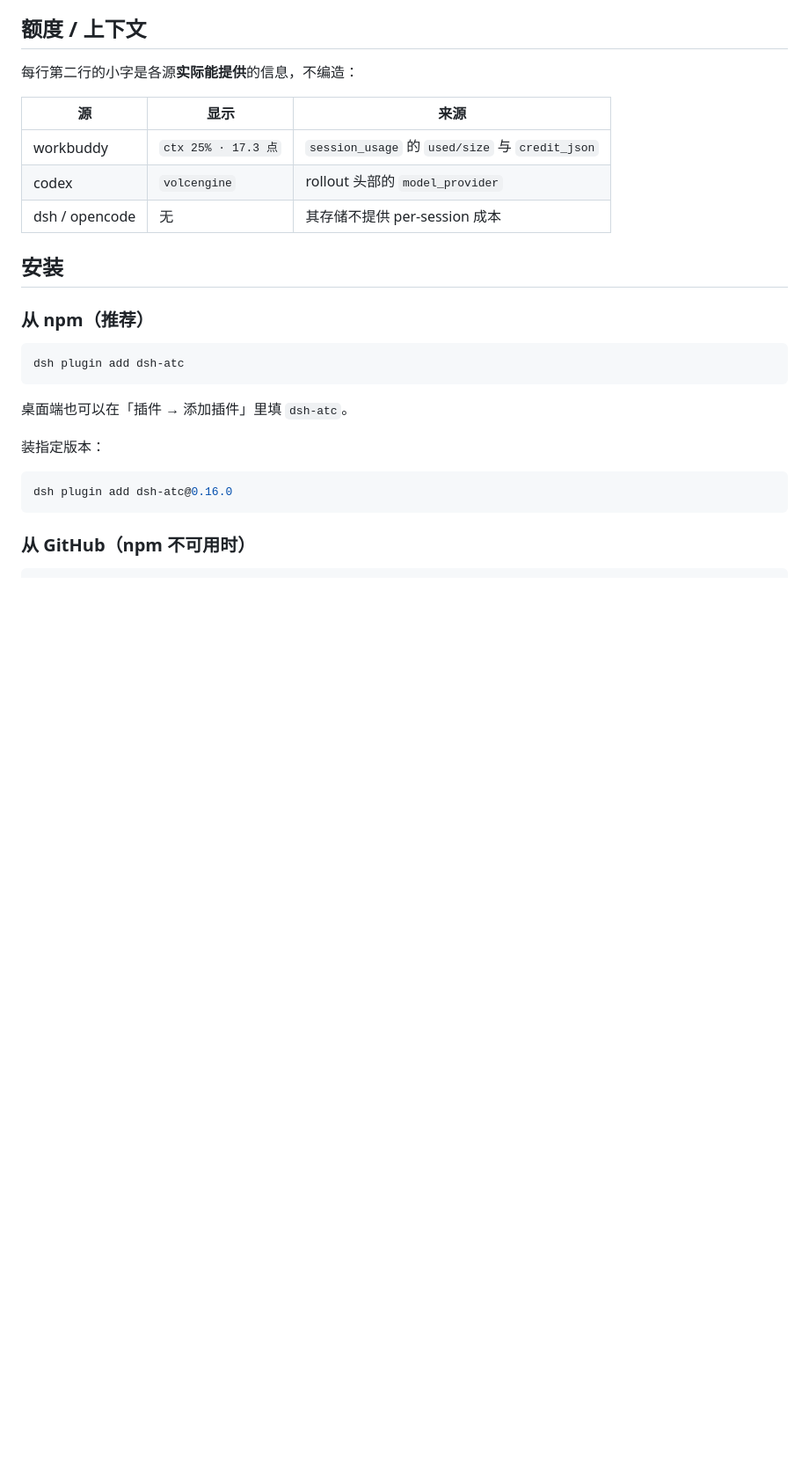
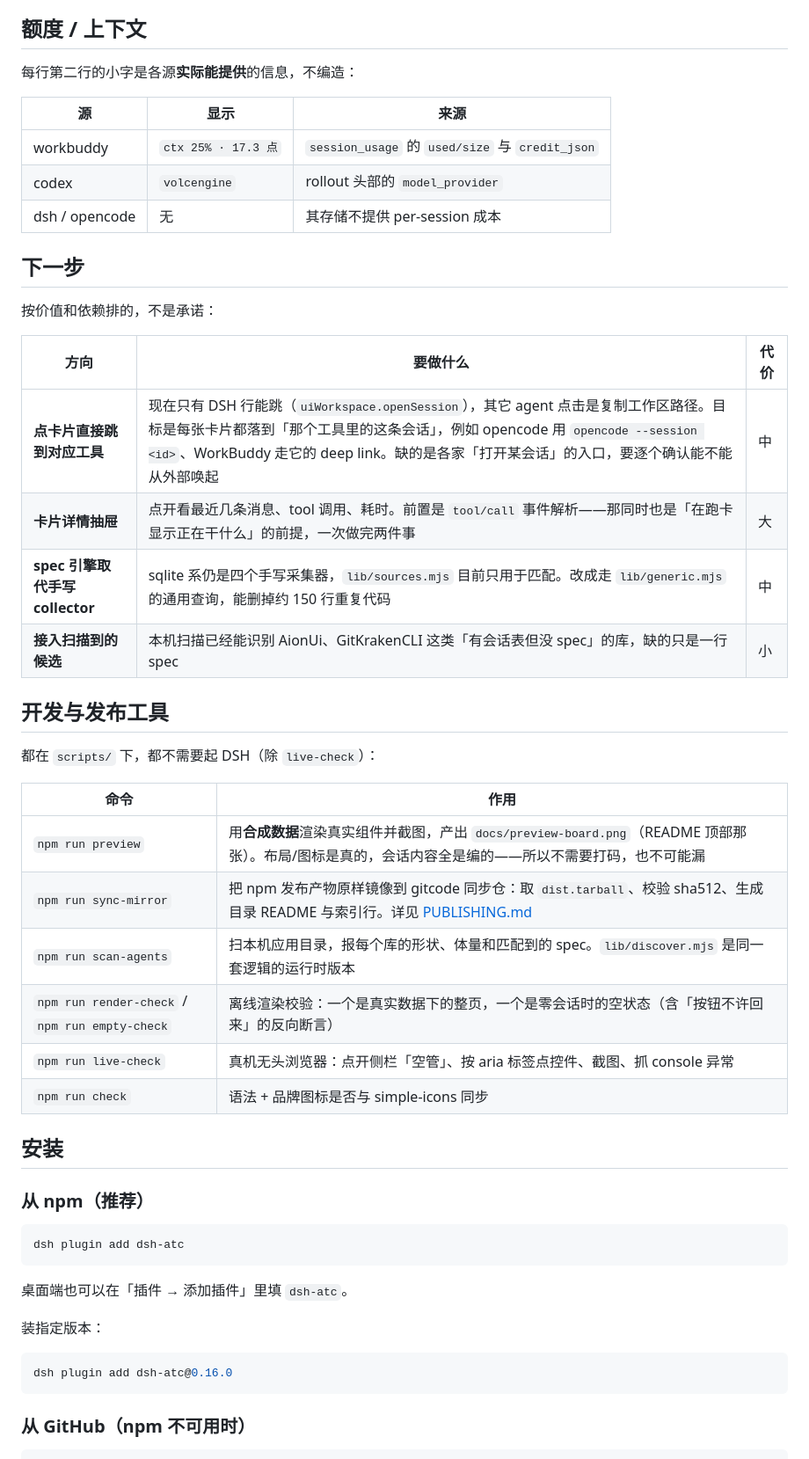
Before and after one commit to littleyellowbicycle/dsh-atc, a Markdown page: README.md, the part around one of its changes. Shown at 88% size. Drawn GitHub-style; blank space fills up the shorter version.

```diff
--- a/README.md
+++ b/README.md
@@ -203,6 +208,30 @@ turn/end.reason.kind → completed / error / aborted / approval / …
 | workbuddy | `ctx 25% · 17.3 点` | `session_usage` 的 `used/size` 与 `credit_json` |
 | codex | `volcengine` | rollout 头部的 `model_provider` |
 | dsh / opencode | 无 | 其存储不提供 per-session 成本 |
+
+## 下一步
+
+按价值和依赖排的，不是承诺：
+
+| 方向 | 要做什么 | 代价 |
+|---|---|---|
+| **点卡片直接跳到对应工具** | 现在只有 DSH 行能跳（`uiWorkspace.openSession`），其它 agent 点击是复制工作区路径。目标是每张卡片都落到「那个工具里的这条会话」，例如 opencode 用 `opencode --session <id>`、WorkBuddy 走它的 deep link。缺的是各家「打开某会话」的入口，要逐个确认能不能从外部唤起 | 中 |
+| **卡片详情抽屉** | 点开看最近几条消息、tool 调用、耗时。前置是 `tool/call` 事件解析——那同时也是「在跑卡显示正在干什么」的前提，一次做完两件事 | 大 |
+| **spec 引擎取代手写 collector** | sqlite 系仍是四个手写采集器，`lib/sources.mjs` 目前只用于匹配。改成走 `lib/generic.mjs` 的通用查询，能删掉约 150 行重复代码 | 中 |
+| **接入扫描到的候选** | 本机扫描已经能识别 AionUi、GitKrakenCLI 这类「有会话表但没 spec」的库，缺的只是一行 spec | 小 |
+
+## 开发与发布工具
+
+都在 `scripts/` 下，都不需要起 DSH（除 `live-check`）：
+
+| 命令 | 作用 |
+|---|---|
+| `npm run preview` | 用**合成数据**渲染真实组件并截图，产出 `docs/preview-board.png`（README 顶部那张）。布局/图标是真的，会话内容全是编的——所以不需要打码，也不可能漏 |
+| `npm run sync-mirror` | 把 npm 发布产物原样镜像到 gitcode 同步仓：取 `dist.tarball`、校验 sha512、生成目录 README 与索引行。详见 [PUBLISHING.md](PUBLISHING.md) |
+| `npm run scan-agents` | 扫本机应用目录，报每个库的形状、体量和匹配到的 spec。`lib/discover.mjs` 是同一套逻辑的运行时版本 |
+| `npm run render-check` / `npm run empty-check` | 离线渲染校验：一个是真实数据下的整页，一个是零会话时的空状态（含「按钮不许回来」的反向断言） |
+| `npm run live-check` | 真机无头浏览器：点开侧栏「空管」、按 aria 标签点控件、截图、抓 console 异常 |
+| `npm run check` | 语法 + 品牌图标是否与 simple-icons 同步 |
 
 ## 安装
 
```
Also changed, not shown: other parts of README.md (+23 -18 lines), docs/preview-board.png, 4 other files.
